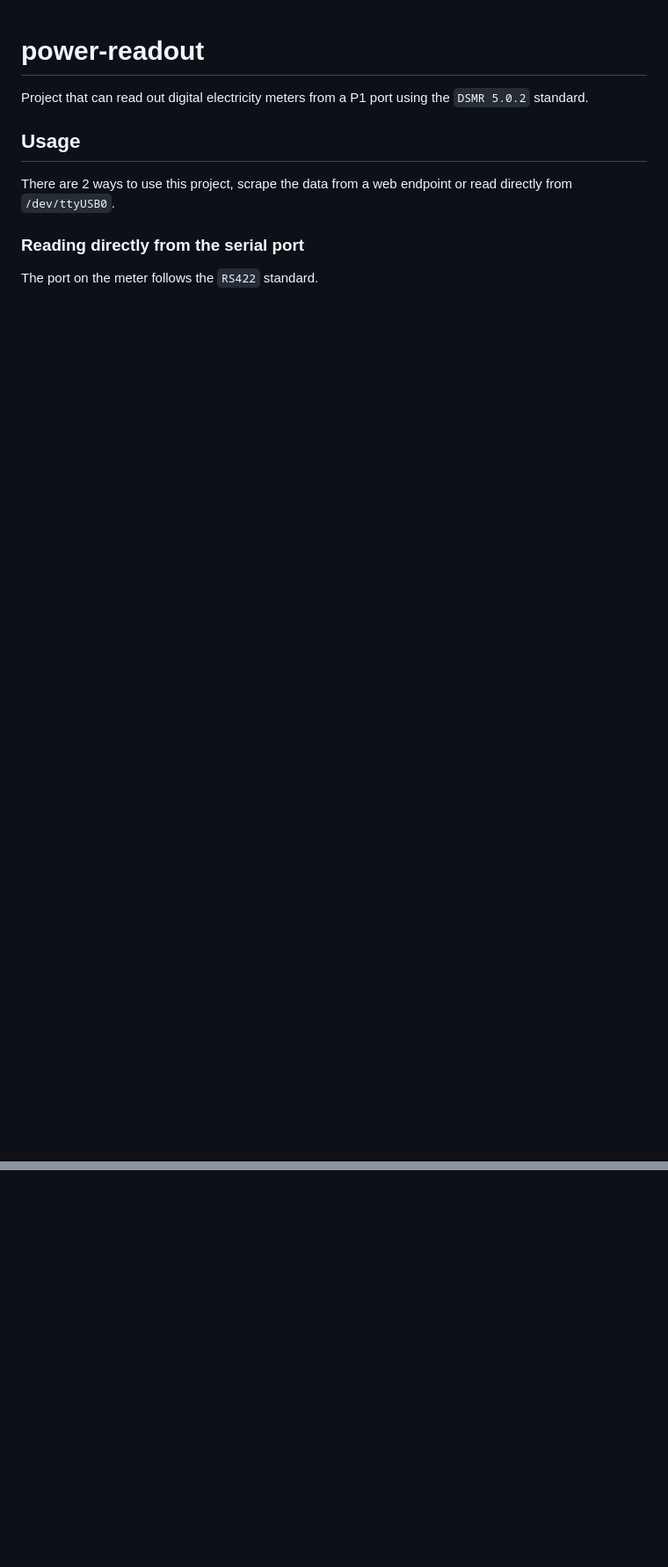
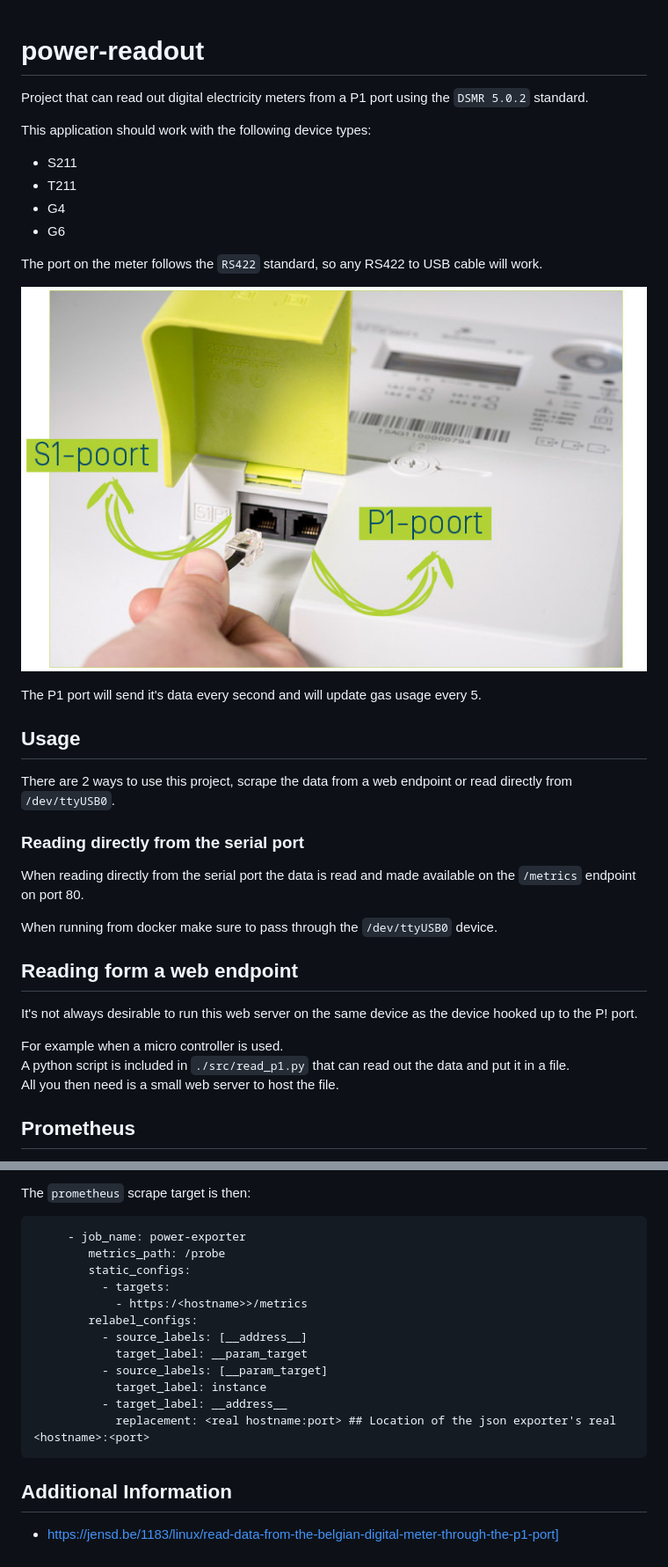
Before and after one commit to nvanlaerebeke/power-readout, a Markdown page: README.md, 2 parts joined by grey strips. Shown at 88% size. Drawn GitHub-style; pictures changed too: docs/gebruikerspoorten-digitale-meter.jpg (added); blank space fills up the shorter version.

````diff
--- a/README.md
+++ b/README.md
@@ -1,6 +1,19 @@
 # power-readout
 
 Project that can read out digital electricity meters from a P1 port using the `DSMR 5.0.2` standard.
+
+This application should work with the following device types:
+
+- S211
+- T211
+- G4
+- G6
+
+The port on the meter follows the `RS422` standard, so any RS422 to USB cable will work.
+
+![gebruikerspoorten-digitale-meter.jpg](docs/gebruikerspoorten-digitale-meter.jpg)
+
+The P1 port will send it's data every second and will update gas usage every 5.
 
 ## Usage
 
@@ -8,4 +21,17 @@ There are 2 ways to use this project, scrape the data from a web endpoint or rea
 
 ### Reading directly from the serial port
 
-The port on the meter follows the `RS422` standard.
+When reading directly from the serial port the data is read and made available on the `/metrics` endpoint on port 80.
+
+When running from docker make sure to pass through the `/dev/ttyUSB0` device.
+
+## Reading form a web endpoint
+
+It's not always desirable to run this web server on the same device as the device hooked up to the P! port.
+
+For example when a micro controller is used.
+A python script is included in `./src/read_p1.py` that can read out the data and put it in a file.
+All you then need is a small web server to host the file.
+
+## Prometheus
+
@@ -11,0 +130,20 @@ The port on the meter follows the `RS422` standard.
+The `prometheus` scrape target is then:
+
+```
+     - job_name: power-exporter
+        metrics_path: /probe
+        static_configs:
+          - targets:
+            - https:/<hostname>>/metrics
+        relabel_configs:
+          - source_labels: [__address__]
+            target_label: __param_target
+          - source_labels: [__param_target]
+            target_label: instance
+          - target_label: __address__
+            replacement: <real hostname:port> ## Location of the json exporter's real <hostname>:<port>
+```
+
+## Additional Information
+
+- https://jensd.be/1183/linux/read-data-from-the-belgian-digital-meter-through-the-p1-port]
````
Also changed, not shown: other parts of README.md (+92 -0 lines), 1 other file.
